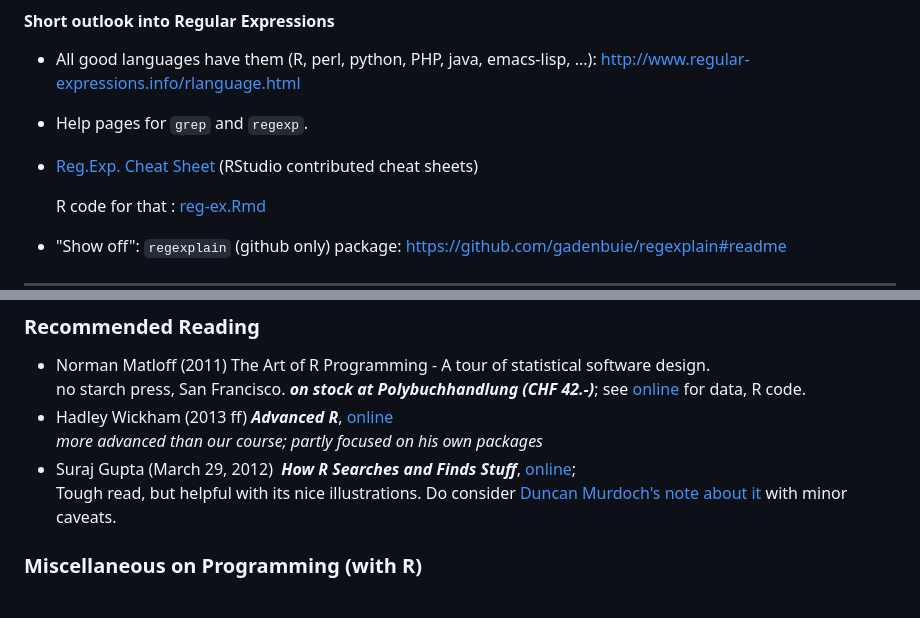
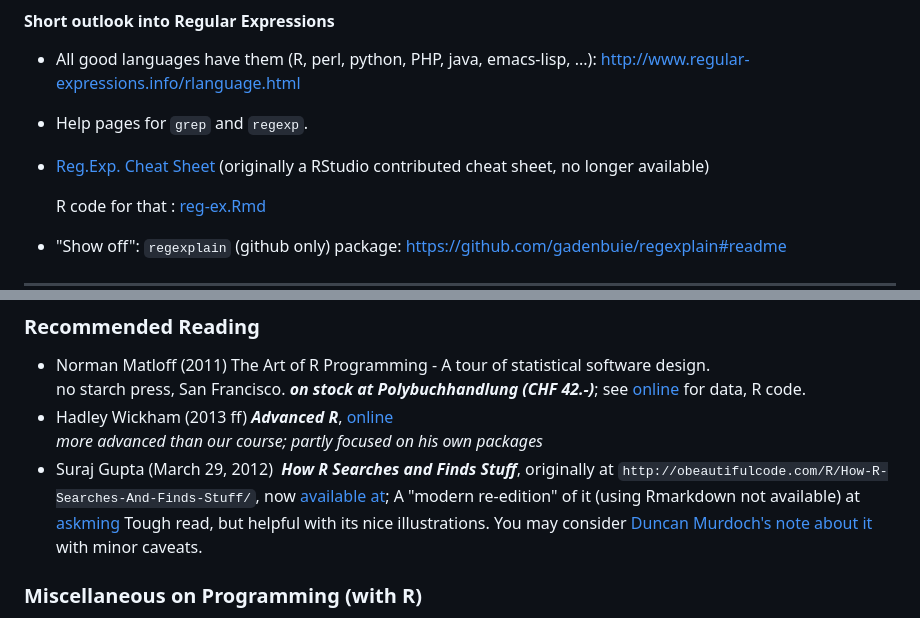
Before and after one commit to mmaechler/ProgRRR, a Markdown page: ETH/README.md, 2 parts joined by grey strips. Drawn GitHub-style.

Commit message:
"How R Searches": new URL and "Ask Ming" rewrite

```diff
--- a/ETH/README.md
+++ b/ETH/README.md
@@ -126,8 +126,8 @@
 
  - Help pages for `grep` and `regexp`.
 
- - [Reg.Exp. Cheat Sheet](https://www.rstudio.com/wp-content/uploads/2016/09/RegExCheatsheet.pdf)
-   (RStudio contributed cheat sheets)
+ - [Reg.Exp. Cheat Sheet](RegExCheatsheet.pdf)
+   (originally a RStudio contributed cheat sheet, no longer available)
 
    R code for that : [reg-ex.Rmd](R/reg-ex.Rmd)
 
@@ -153,9 +153,12 @@ In order to obtain the ECTS credit point you have to pass the exam -- answering
 	see [online](http://www.nostarch.com/artofr.htm) for data, R code.
 -   Hadley Wickham (2013 ff) ***Advanced R***, [online](http://adv-r.had.co.nz/)\
     *more advanced than our course; partly focused on his own packages*
--   Suraj Gupta (March 29, 2012)  ***How R Searches and Finds Stuff***,
-    [online](http://obeautifulcode.com/R/How-R-Searches-And-Finds-Stuff/);\
-    Tough read, but helpful with its nice illustrations. Do consider
+-   Suraj Gupta (March 29, 2012)  ***How R Searches and Finds Stuff***, originally at
+    `http://obeautifulcode.com/R/How-R-Searches-And-Finds-Stuff/`, now
+    [available at](https://blog.thatbuthow.com/how-r-searches-and-finds-stuff/);
+    A "modern re-edition" of it (using Rmarkdown not available) at
+    [askming](https://askming.github.io/study_notes/Stats_Comp/Note-How%20R%20searches%20and%20finds%20stuff.html)
+    Tough read, but helpful with its nice illustrations. You may consider
     [Duncan Murdoch's note about it](https://stat.ethz.ch/pipermail/r-help/2014-March/372036.html) with minor caveats.
 
 ### Miscellaneous on Programming (with R) <!-- {#miscellaneous-on-programming-with-r .heading}  -->
```
